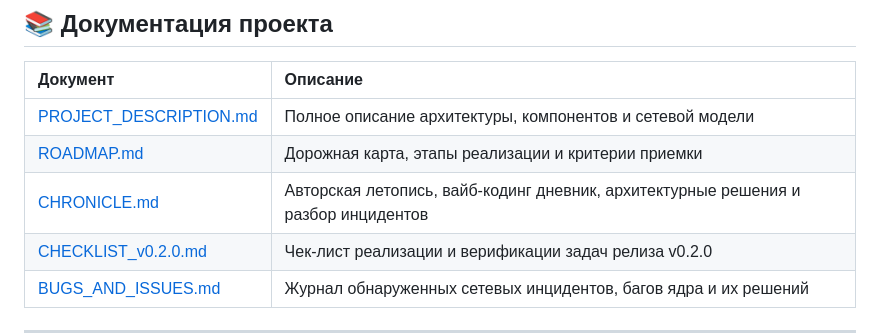
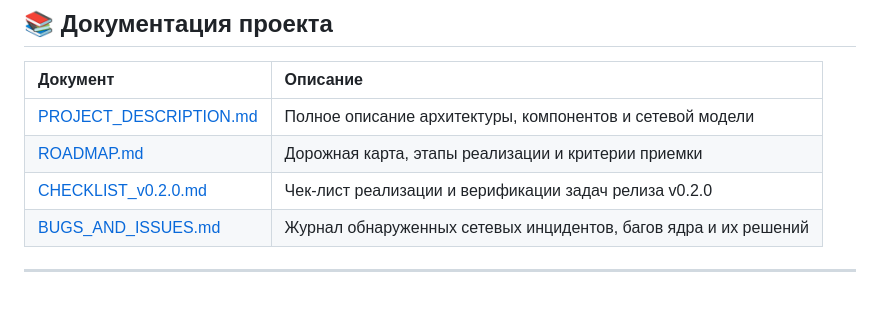
Before and after one commit to kobaltgit/AwgIt, a Markdown page: README.ru.md, the part around the change. Drawn GitHub-style; blank space fills up the shorter version.

Commit message:
docs: remove chronicle reference from README files

```diff
--- a/README.ru.md
+++ b/README.ru.md
@@ -57,7 +57,6 @@ flowchart LR
 | :---------------------------------------------------- | :--------------------------------------------------------------------------------- |
 | [PROJECT_DESCRIPTION.md](docs/PROJECT_DESCRIPTION.md) | Полное описание архитектуры, компонентов и сетевой модели                          |
 | [ROADMAP.md](docs/ROADMAP.md)                         | Дорожная карта, этапы реализации и критерии приемки                                |
-| [CHRONICLE.md](docs/CHRONICLE.md)                     | Авторская летопись, вайб-кодинг дневник, архитектурные решения и разбор инцидентов |
 | [CHECKLIST_v0.2.0.md](docs/CHECKLIST_v0.2.0.md)       | Чек-лист реализации и верификации задач релиза v0.2.0                              |
 | [BUGS_AND_ISSUES.md](docs/BUGS_AND_ISSUES.md)         | Журнал обнаруженных сетевых инцидентов, багов ядра и их решений                    |
 
```
Also changed, not shown: README.md (+0 -1 lines).
